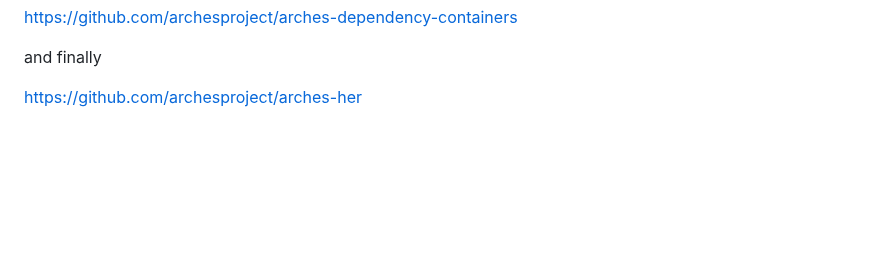
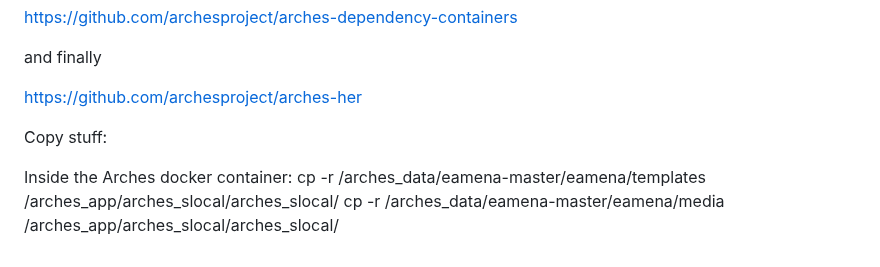
Before and after one commit to opencontext/arches-via-docker, a Markdown page: README.md, the part around the change. Rendered like a GitHub page; blank space fills up the shorter version.

Commit message:
Added instructions

```diff
--- a/README.md
+++ b/README.md
@@ -127,3 +127,12 @@ https://github.com/archesproject/arches-dependency-containers
 and finally
 
 https://github.com/archesproject/arches-her
+
+
+
+
+Copy stuff:
+
+Inside the Arches docker container:
+cp -r /arches_data/eamena-master/eamena/templates /arches_app/arches_slocal/arches_slocal/
+cp -r /arches_data/eamena-master/eamena/media /arches_app/arches_slocal/arches_slocal/
```
